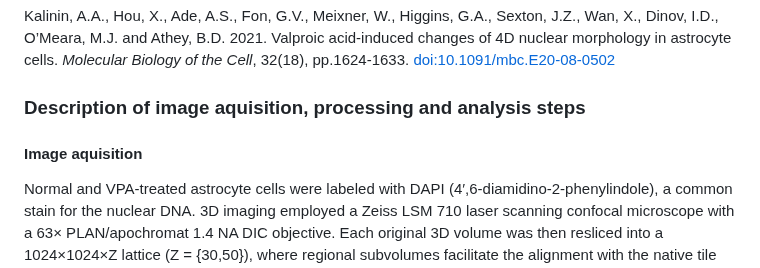
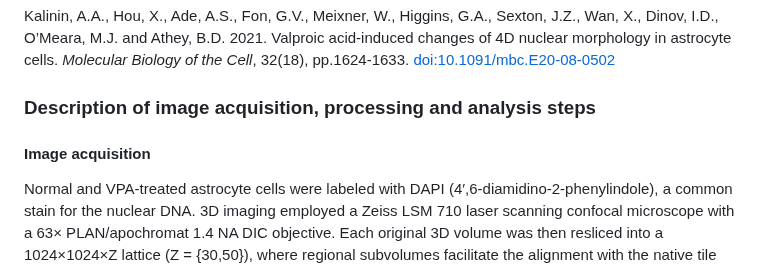
Before and after one commit to SOCR/3d-cell-morphometry, a Markdown page: 3_4D_nuclear_morphometry_vpa_treated_astrocytes/README.md, the part around the change. Rendered like a GitHub page.

Commit message:
fix type astrocytes/readme
Co-authored-by: Copilot <175728472+Copilot@users.noreply.github.com>

```diff
--- a/3_4D_nuclear_morphometry_vpa_treated_astrocytes/README.md
+++ b/3_4D_nuclear_morphometry_vpa_treated_astrocytes/README.md
@@ -3,9 +3,9 @@
 
 Kalinin, A.A., Hou, X., Ade, A.S., Fon, G.V., Meixner, W., Higgins, G.A., Sexton, J.Z., Wan, X., Dinov, I.D., O’Meara, M.J. and Athey, B.D. 2021. Valproic acid-induced changes of 4D nuclear morphology in astrocyte cells. _Molecular Biology of the Cell_, 32(18), pp.1624-1633. [doi:10.1091/mbc.E20-08-0502](https://doi.org/10.1091/mbc.E20-08-0502)
 
-### Description of image aquisition, processing and analysis steps
+### Description of image acquisition, processing and analysis steps
 
-#### Image aquisition
+#### Image acquisition
 
 Normal and VPA-treated astrocyte cells were labeled with DAPI (4′,6-diamidino-2-phenylindole), a common stain for the nuclear DNA. 3D imaging employed a Zeiss LSM 710 laser scanning confocal microscope with a 63× PLAN/apochromat 1.4 NA DIC objective. Each original 3D volume was then resliced into a 1024×1024×Z lattice (Z = {30,50}), where regional subvolumes facilitate the alignment with the native tile size of the microscope. For every subvolume, accompanying vendor metadata was extracted from the original data.
 
```
